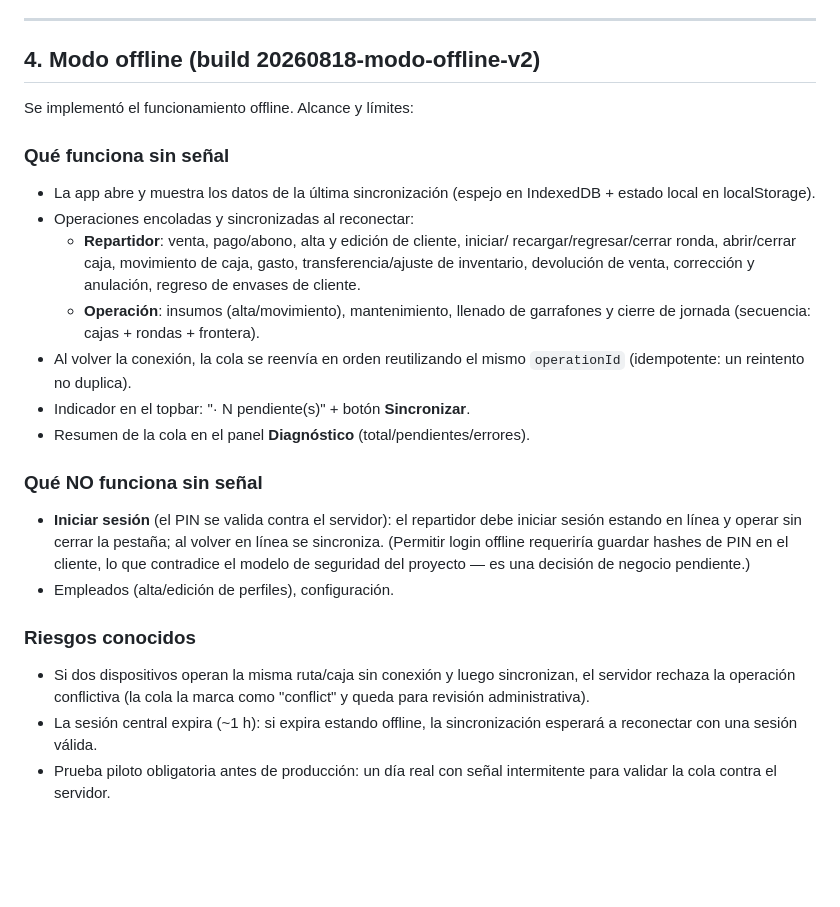
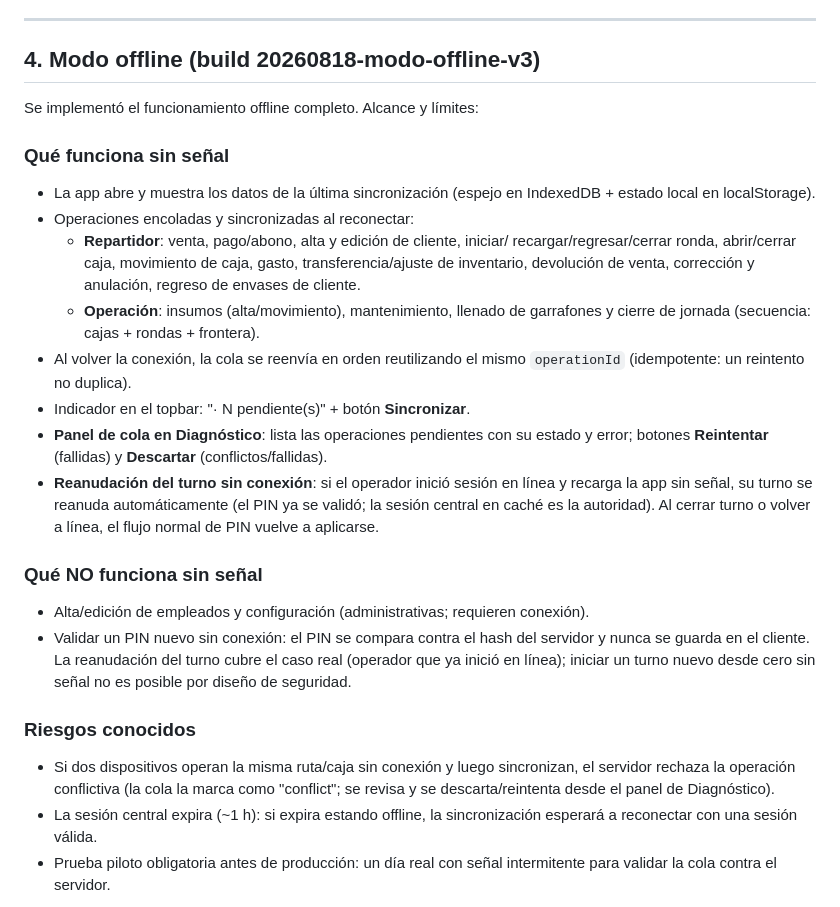
Before and after one commit to arlettetrujillo8-maker/purificadora-trujillo, a Markdown page: outputs/pendientes-post-sesion.md, the part around the change. Rendered like a GitHub page; blank space fills up the shorter version.

Commit message:
Docs: alcance del modo offline v3 (panel de conflictos y reanudacion de turno)

```diff
--- a/outputs/pendientes-post-sesion.md
+++ b/outputs/pendientes-post-sesion.md
@@ -128,9 +128,9 @@ Debe salir limpio. No correr `db push` sin `--dry-run` primero.
 
 ---
 
-## 4. Modo offline (build 20260818-modo-offline-v2)
+## 4. Modo offline (build 20260818-modo-offline-v3)
 
-Se implementó el funcionamiento offline. Alcance y límites:
+Se implementó el funcionamiento offline completo. Alcance y límites:
 
 ### Qué funciona sin señal
 
@@ -146,22 +146,29 @@ Se implementó el funcionamiento offline. Alcance y límites:
 - Al volver la conexión, la cola se reenvía en orden reutilizando el mismo
   `operationId` (idempotente: un reintento no duplica).
 - Indicador en el topbar: "· N pendiente(s)" + botón **Sincronizar**.
-- Resumen de la cola en el panel **Diagnóstico** (total/pendientes/errores).
+- **Panel de cola en Diagnóstico**: lista las operaciones pendientes con su
+  estado y error; botones **Reintentar** (fallidas) y **Descartar**
+  (conflictos/fallidas).
+- **Reanudación del turno sin conexión**: si el operador inició sesión en
+  línea y recarga la app sin señal, su turno se reanuda automáticamente (el
+  PIN ya se validó; la sesión central en caché es la autoridad). Al cerrar
+  turno o volver a línea, el flujo normal de PIN vuelve a aplicarse.
 
 ### Qué NO funciona sin señal
 
-- **Iniciar sesión** (el PIN se valida contra el servidor): el repartidor debe
-  iniciar sesión estando en línea y operar sin cerrar la pestaña; al volver en
-  línea se sincroniza. (Permitir login offline requeriría guardar hashes de PIN
-  en el cliente, lo que contradice el modelo de seguridad del proyecto — es una
-  decisión de negocio pendiente.)
-- Empleados (alta/edición de perfiles), configuración.
+- Alta/edición de empleados y configuración (administrativas; requieren
+  conexión).
+- Validar un PIN nuevo sin conexión: el PIN se compara contra el hash del
+  servidor y nunca se guarda en el cliente. La reanudación del turno cubre el
+  caso real (operador que ya inició en línea); iniciar un turno nuevo desde
+  cero sin señal no es posible por diseño de seguridad.
 
 ### Riesgos conocidos
 
 - Si dos dispositivos operan la misma ruta/caja sin conexión y luego
   sincronizan, el servidor rechaza la operación conflictiva (la cola la marca
-  como "conflict" y queda para revisión administrativa).
+  como "conflict"; se revisa y se descarta/reintenta desde el panel de
+  Diagnóstico).
 - La sesión central expira (~1 h): si expira estando offline, la sincronización
   esperará a reconectar con una sesión válida.
 - Prueba piloto obligatoria antes de producción: un día real con señal
```
